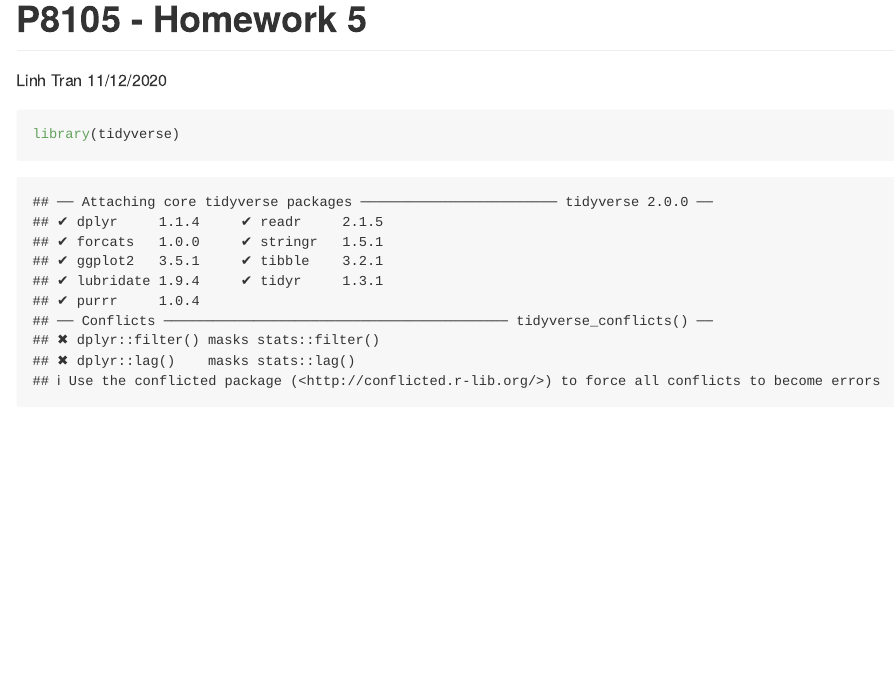
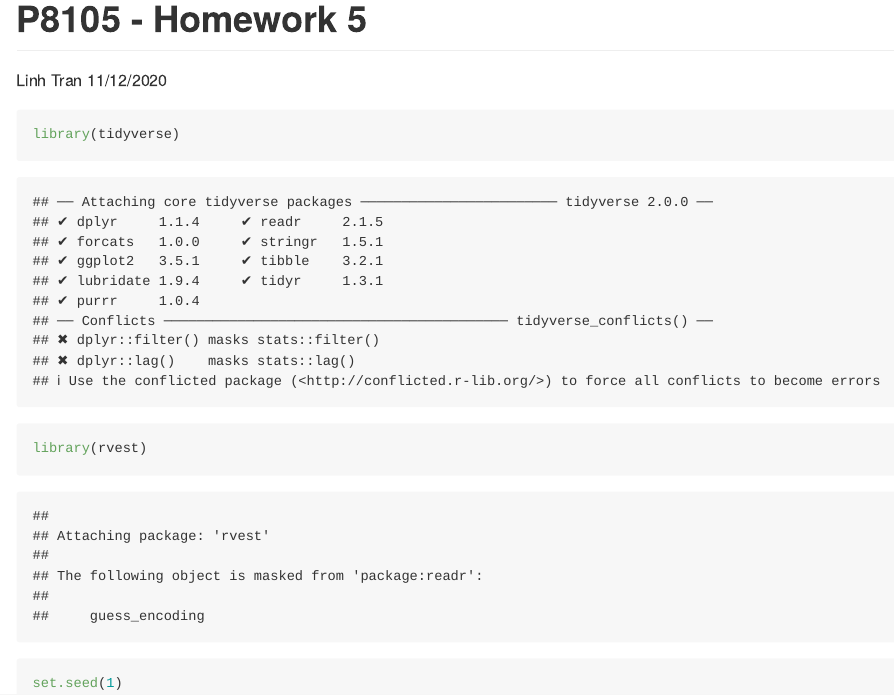
Before and after one commit to lmt2203/p8105_hw5_lmt2203, an R Markdown document (p8105_hw5_lmt2203.Rmd): the page in a window 1100 px wide, from its top. Rendered offline with R 4.5, knitr and Pandoc, with nearby package versions; both versions are drawn in the output format of the newer one.

````diff
--- a/p8105_hw5_lmt2203.Rmd
+++ b/p8105_hw5_lmt2203.Rmd
@@ -2,9 +2,12 @@
 title: "P8105 - Homework 5"
 author: "Linh Tran"
 date: "11/12/2020"
-output: html_document
+output: github_document
 ---
 
 ```{r setup}
 library(tidyverse)
+library(rvest)
+
+set.seed(1)
 ```
````
Also changed, not shown: p8105_hw5_lmt2203.html (deleted), p8105_hw5_lmt2203.md (added).
